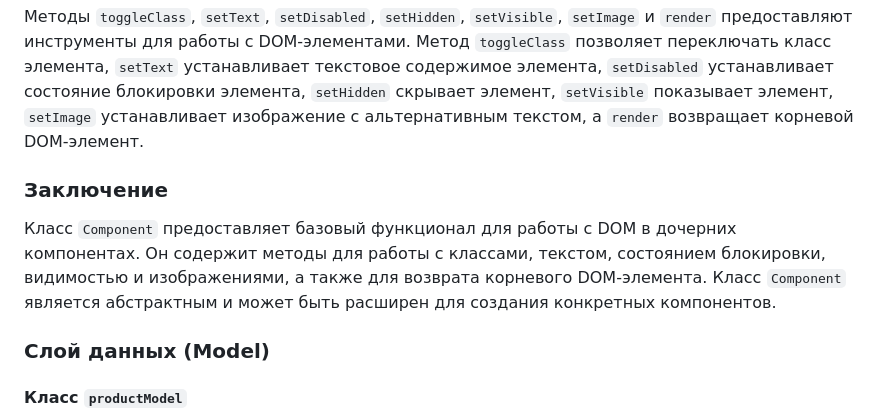
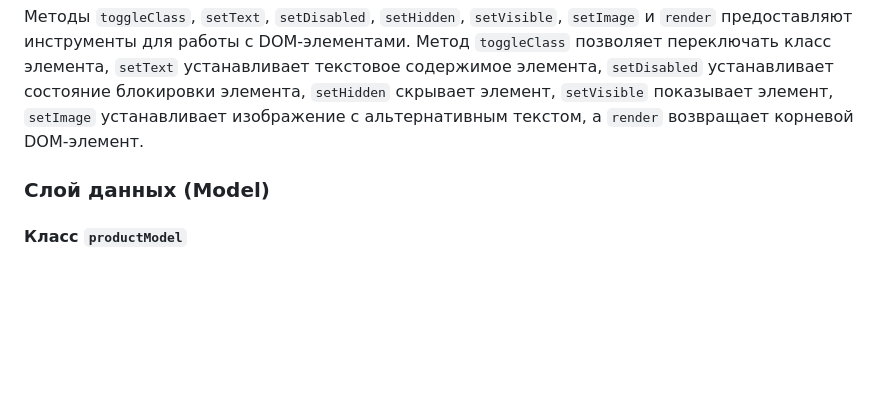
Before and after one commit to sonyaswan/web-larek-frontend, a Markdown page: README.md, the part around the change. Drawn GitHub-style; blank space fills up the shorter version.

Commit message:
v1.1 архитектура

```diff
--- a/README.md
+++ b/README.md
@@ -70,11 +70,6 @@ yarn build
 Абстрактный класс `Component<T>` является базовым классом, который предоставляет функционал для работы с DOM в дочерних компонентах. Он имеет поля `container` и `data`, которые используются для хранения корневого DOM-элемента и данных компонента соответственно.
 
 Методы `toggleClass`, `setText`, `setDisabled`, `setHidden`, `setVisible`, `setImage` и `render` предоставляют инструменты для работы с DOM-элементами. Метод `toggleClass` позволяет переключать класс элемента, `setText` устанавливает текстовое содержимое элемента, `setDisabled` устанавливает состояние блокировки элемента, `setHidden` скрывает элемент, `setVisible` показывает элемент, `setImage` устанавливает изображение с альтернативным текстом, а `render` возвращает корневой DOM-элемент.
-
-
-### Заключение
-
-Класс `Component` предоставляет базовый функционал для работы с DOM в дочерних компонентах. Он содержит методы для работы с классами, текстом, состоянием блокировки, видимостью и изображениями, а также для возврата корневого DOM-элемента. Класс `Component` является абстрактным и может быть расширен для создания конкретных компонентов.
 
 
 ### Слой данных (Model)
```
